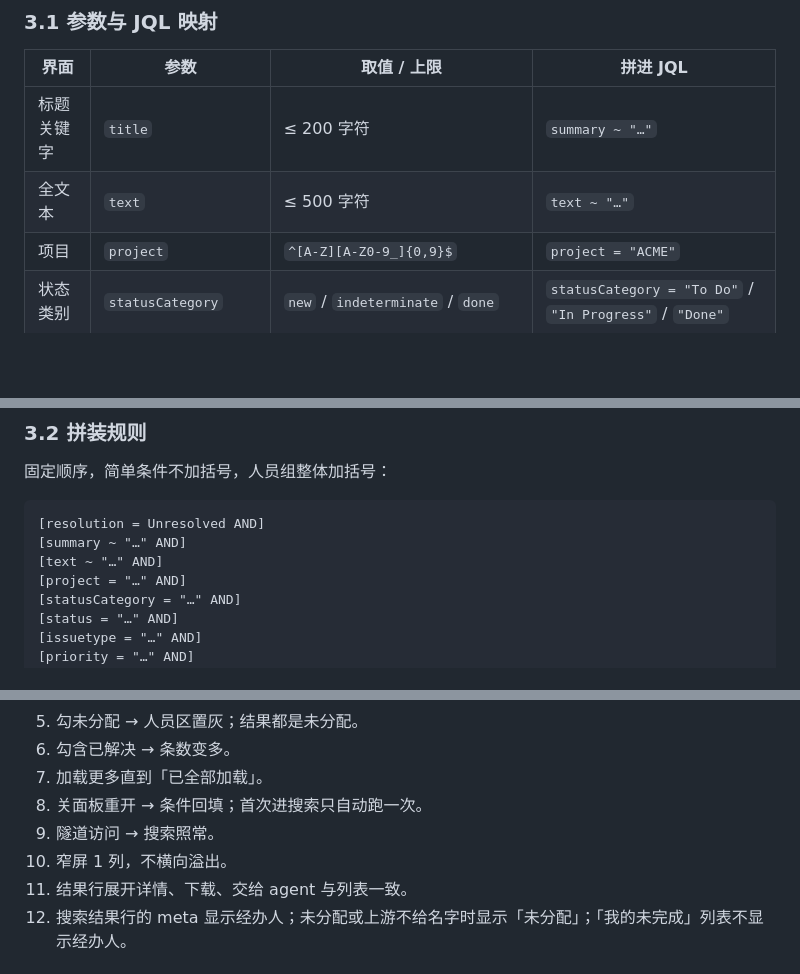
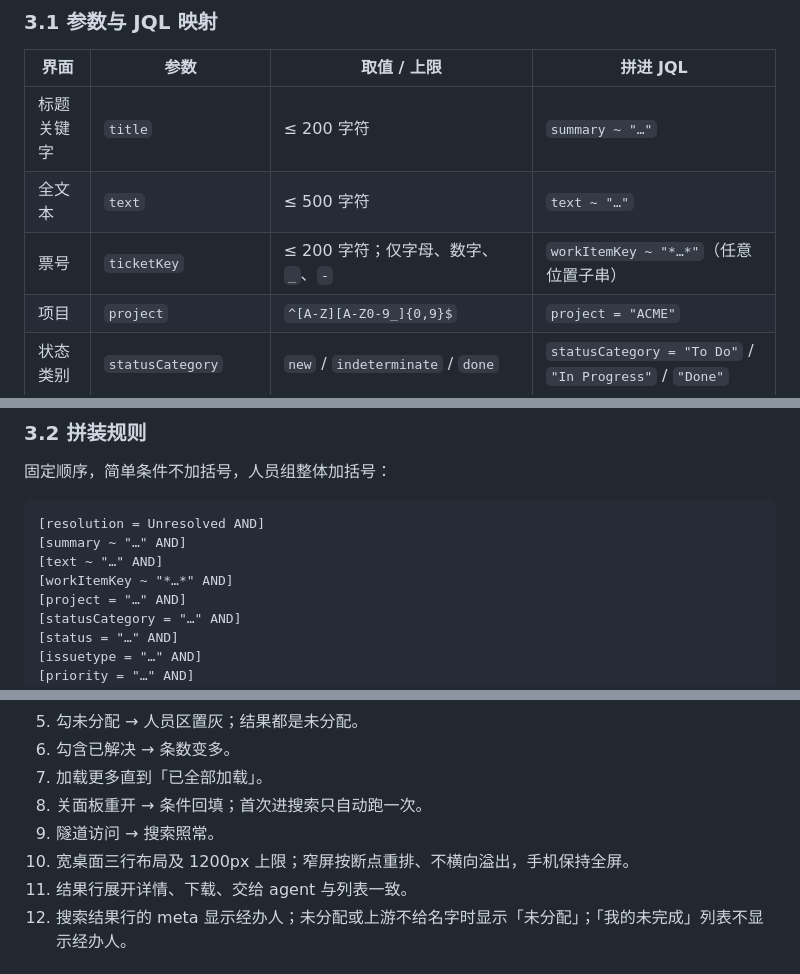
Before and after one commit to Yang-Code01/pi-web-client, a Markdown page: docs/JIRA-SEARCH.md, 3 parts joined by grey strips. Drawn GitHub-style; blank space fills up the shorter version.

```diff
--- a/docs/JIRA-SEARCH.md
+++ b/docs/JIRA-SEARCH.md
@@ -41,6 +40,7 @@ v1 面板只有一条固定查询「分配给我 + 未解决」（D203）。本
 | --- | --- | --- | --- |
 | 标题关键字 | `title` | ≤ 200 字符 | `summary ~ "…"` |
 | 全文本 | `text` | ≤ 500 字符 | `text ~ "…"` |
+| 票号 | `ticketKey` | ≤ 200 字符；仅字母、数字、`_`、`-` | `workItemKey ~ "*…*"`（任意位置子串） |
 | 项目 | `project` | `^[A-Z][A-Z0-9_]{0,9}$` | `project = "ACME"` |
 | 状态类别 | `statusCategory` | `new` / `indeterminate` / `done` | `statusCategory = "To Do"` / `"In Progress"` / `"Done"` |
 | 具体状态 | `status` | ≤ 64 字符，**必须带 project** | `status = "In Progress"` |
@@ -64,6 +64,7 @@ v1 面板只有一条固定查询「分配给我 + 未解决」（D203）。本
 [resolution = Unresolved AND]
 [summary ~ "…" AND]
 [text ~ "…" AND]
+[workItemKey ~ "*…*" AND]
 [project = "…" AND]
 [statusCategory = "…" AND]
 [status = "…" AND]
@@ -299,7 +302,7 @@ GET /api/jira/search?title=登录&project=ACME&statusCategory=indeterminate
 7. 加载更多直到「已全部加载」。
 8. 关面板重开 → 条件回填；首次进搜索只自动跑一次。
 9. 隧道访问 → 搜索照常。
-10. 窄屏 1 列，不横向溢出。
+10. 宽桌面三行布局及 1200px 上限；窄屏按断点重排、不横向溢出，手机保持全屏。
 11. 结果行展开详情、下载、交给 agent 与列表一致。
 12. 搜索结果行的 meta 显示经办人；未分配或上游不给名字时显示「未分配」；「我的未完成」列表不显示经办人。
 
```
Also changed, not shown: other parts of docs/JIRA-SEARCH.md (+7 -6 lines).
